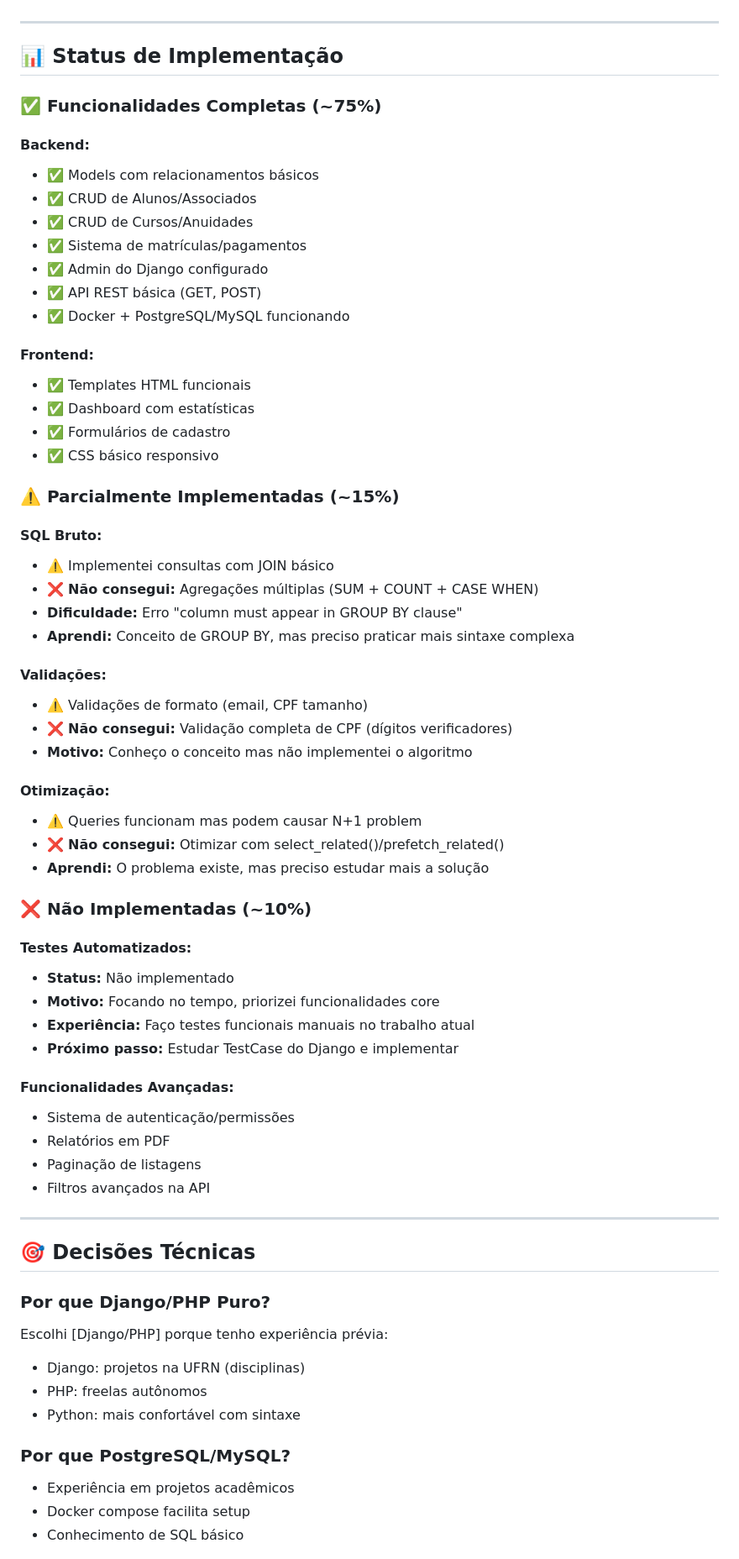
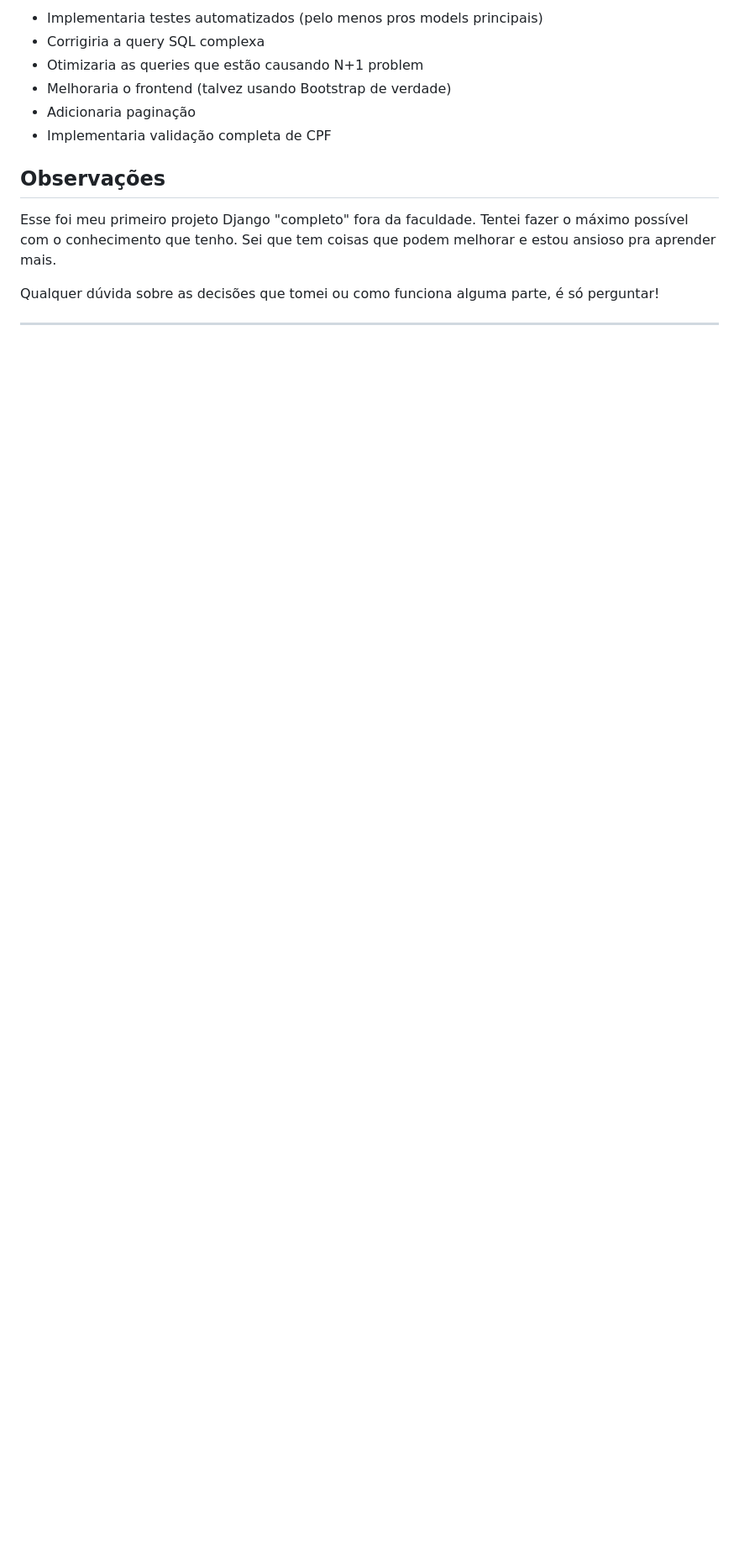
Before and after one commit to xmindgatex/academia-dev, a Markdown page: README.md, the part around one of its changes. Shown at 84% size. GitHub-like rendering; blank space fills up the shorter version.

```diff
--- a/README.md
+++ b/README.md
@@ -8,69 +138,15 @@ Sistema desenvolvido como parte do desafio técnico para vaga de estágio.
+- Implementaria testes automatizados (pelo menos pros models principais)
+- Corrigiria a query SQL complexa
+- Otimizaria as queries que estão causando N+1 problem
+- Melhoraria o frontend (talvez usando Bootstrap de verdade)
+- Adicionaria paginação
+- Implementaria validação completa de CPF
+
+## Observações
+
+Esse foi meu primeiro projeto Django "completo" fora da faculdade. Tentei fazer o máximo possível com o conhecimento que tenho. Sei que tem coisas que podem melhorar e estou ansioso pra aprender mais.
+
+Qualquer dúvida sobre as decisões que tomei ou como funciona alguma parte, é só perguntar!
 
 ---
 
-## 📊 Status de Implementação
-
-### ✅ Funcionalidades Completas (~75%)
-
-#### Backend:
-- ✅ Models com relacionamentos básicos
-- ✅ CRUD de Alunos/Associados
-- ✅ CRUD de Cursos/Anuidades
-- ✅ Sistema de matrículas/pagamentos
-- ✅ Admin do Django configurado
-- ✅ API REST básica (GET, POST)
-- ✅ Docker + PostgreSQL/MySQL funcionando
-
-#### Frontend:
-- ✅ Templates HTML funcionais
-- ✅ Dashboard com estatísticas
-- ✅ Formulários de cadastro
-- ✅ CSS básico responsivo
-
-### ⚠️ Parcialmente Implementadas (~15%)
-
-#### SQL Bruto:
-- ⚠️ Implementei consultas com JOIN básico
-- ❌ **Não consegui:** Agregações múltiplas (SUM + COUNT + CASE WHEN)
-- **Dificuldade:** Erro "column must appear in GROUP BY clause"
-- **Aprendi:** Conceito de GROUP BY, mas preciso praticar mais sintaxe complexa
-
-#### Validações:
-- ⚠️ Validações de formato (email, CPF tamanho)
-- ❌ **Não consegui:** Validação completa de CPF (dígitos verificadores)
-- **Motivo:** Conheço o conceito mas não implementei o algoritmo
-
-#### Otimização:
-- ⚠️ Queries funcionam mas podem causar N+1 problem
-- ❌ **Não consegui:** Otimizar com select_related()/prefetch_related()
-- **Aprendi:** O problema existe, mas preciso estudar mais a solução
-
-### ❌ Não Implementadas (~10%)
-
-#### Testes Automatizados:
-- **Status:** Não implementado
-- **Motivo:** Focando no tempo, priorizei funcionalidades core
-- **Experiência:** Faço testes funcionais manuais no trabalho atual
-- **Próximo passo:** Estudar TestCase do Django e implementar
-
-#### Funcionalidades Avançadas:
-- Sistema de autenticação/permissões
-- Relatórios em PDF
-- Paginação de listagens
-- Filtros avançados na API
-
----
-
-## 🎯 Decisões Técnicas
-
-### Por que Django/PHP Puro?
-Escolhi [Django/PHP] porque tenho experiência prévia:
-- Django: projetos na UFRN (disciplinas)
-- PHP: freelas autônomos
-- Python: mais confortável com sintaxe
-
-### Por que PostgreSQL/MySQL?
-- Experiência em projetos acadêmicos
-- Docker compose facilita setup
-- Conhecimento de SQL básico
-
```
Also changed, not shown: other parts of README.md (+135 -100 lines).
